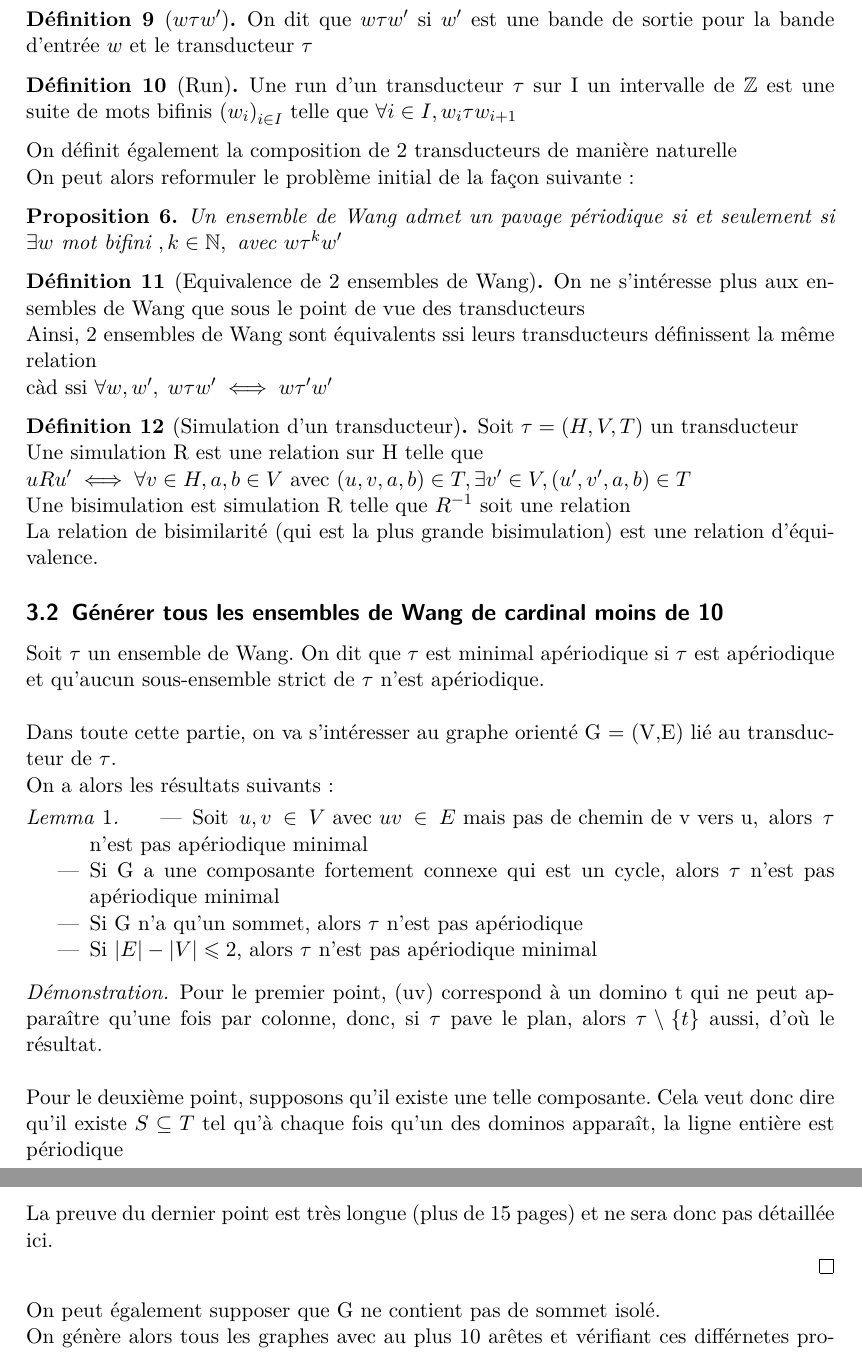
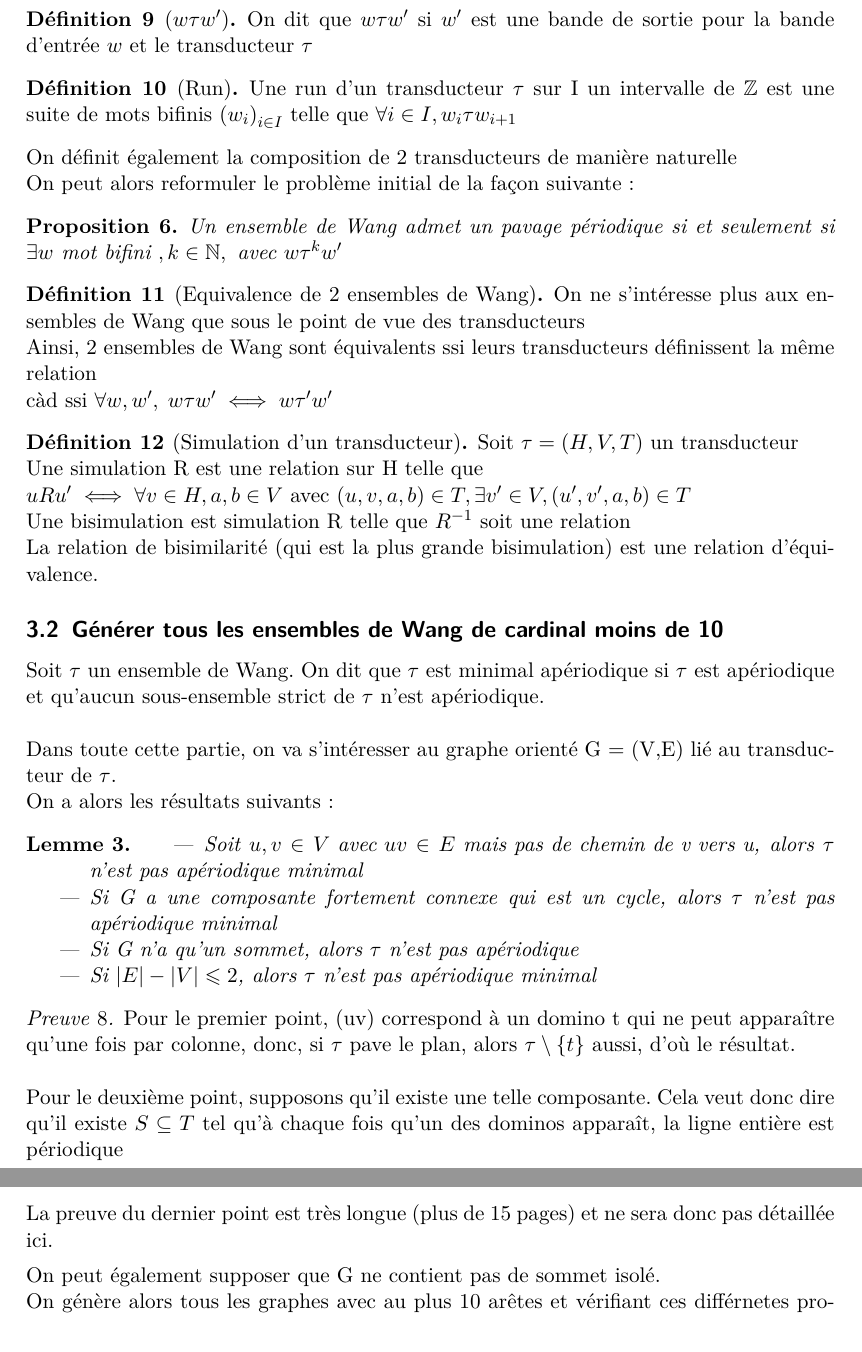
Before and after one commit to NathBo/wang_tiles, a LaTeX document (wang_tiles_rapport.tex): two parts of pages 8 and 9 of 9, joined at a grey line, cut so that both start at the same text. Compiled offline with pdfLaTeX.

Commit message:
autres corrections

```diff
--- a/wang_tiles_rapport.tex
+++ b/wang_tiles_rapport.tex
@@ -479,7 +479,7 @@ Dans toute cette partie, on va s'intéresser au graphe orienté G = (V,E) lié a
 
 On a alors les résultats suivants:
 
-\begin{lemma}
+\begin{lemme}
 
 \begin{itemize}
     \item Soit $u,v \in V \text{ avec } uv \in E \text{ mais pas de chemin de v vers u}$, alors $\tau$ n'est pas apériodique minimal
@@ -488,9 +488,9 @@ On a alors les résultats suivants:
     \item Si $|E|-|V| \le 2$, alors $\tau$ n'est pas apériodique minimal
 \end{itemize}
 
-\end{lemma}
+\end{lemme}
 
-\begin{proof}
+\begin{preuve}
 
 Pour le premier point, (uv) correspond à un domino t qui ne peut apparaître qu'une fois par colonne,
 donc, si $\tau$ pave le plan, alors $\tau \setminus \{t \}$ aussi, d'où le résultat.
@@ -513,7 +513,7 @@ du plan tel que chaque colonne est la même.
 
 La preuve du dernier point est très longue (plus de 15 pages) et ne sera donc pas détaillée ici.
 
-\end{proof}
+\end{preuve}
 
 On peut également supposer que G ne contient pas de sommet isolé.
 
```
